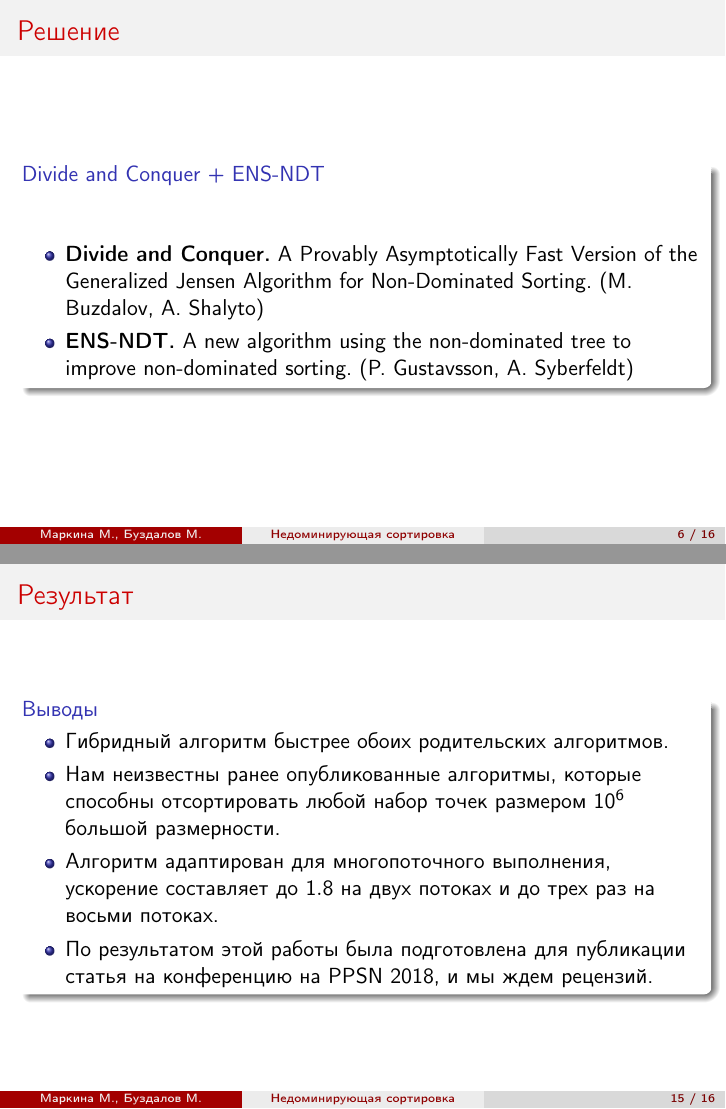
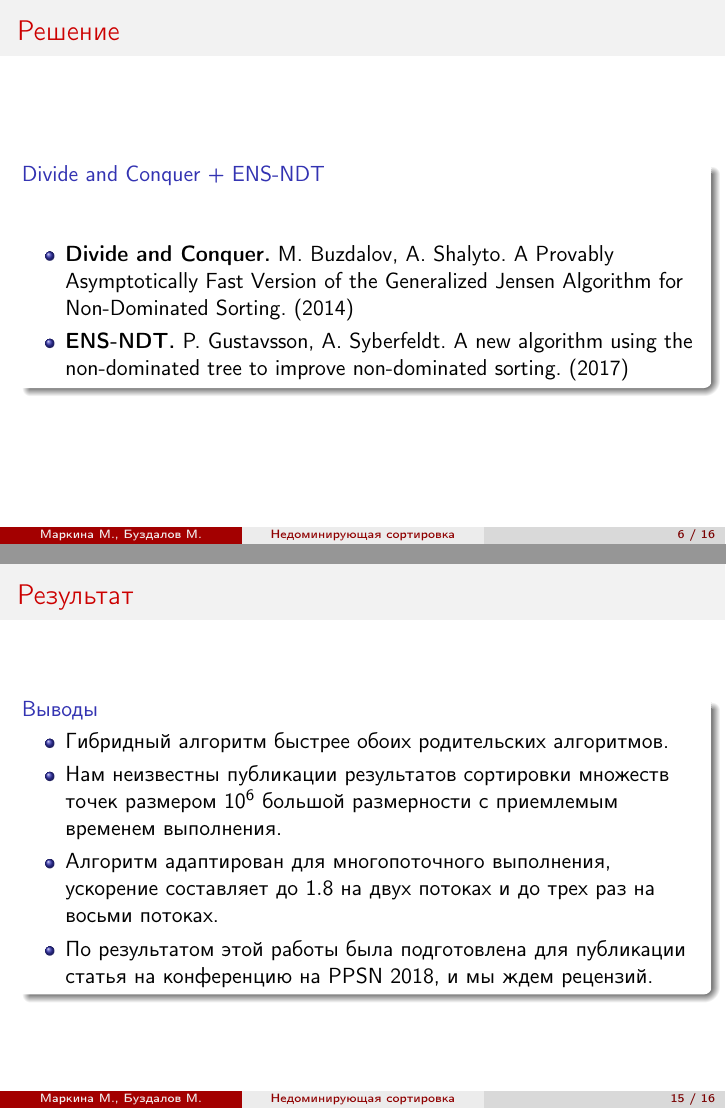
Before and after one commit to markina/master, LaTeX slides (kmu/Presentation.tex): pages 6 and 15 of 16, joined at a grey line. The pictures show the PDF file kmu/presentation.pdf that the author committed with the source.

Commit message:
Fix conclusion

```diff
--- a/kmu/Presentation.tex
+++ b/kmu/Presentation.tex
@@ -131,8 +131,8 @@ $\{a, b, c, d\}$ имеет ранг 0, $\{e, f\}$ - ранг 1, $\{g, h, i\}$ -
 %\includegraphics*[height=3cm]{pic/illustrations.6}
 \end{center}
 \begin{itemize}
-\item \textbf{Divide and Conquer.} A Provably Asymptotically Fast Version of the Generalized Jensen Algorithm for Non-Dominated Sorting. (M. Buzdalov, A. Shalyto)
-\item \textbf{ENS-NDT.} A new algorithm using the non-dominated tree to improve non-dominated sorting. (P. Gustavsson, A. Syberfeldt)
+\item \textbf{Divide and Conquer.} M. Buzdalov, A. Shalyto. A Provably Asymptotically Fast Version of the Generalized Jensen Algorithm for Non-Dominated Sorting. (2014)
+\item \textbf{ENS-NDT.} P. Gustavsson, A. Syberfeldt. A new algorithm using the non-dominated tree to improve non-dominated sorting. (2017)
 \end{itemize}
 \end{block}
 \end{frame}
@@ -282,7 +282,7 @@ $N$&$M$ & \multicolumn{2}{c|}{D\&C}
 \begin{block}{Выводы}
 \begin{itemize}
 \item Гибридный алгоритм быстрее обоих родительских алгоритмов.
-\item Нам неизвестны ранее опубликованные алгоритмы, которые способны отсортировать любой набор точек размером $10^6$ большой размерности.
+\item Нам неизвестны публикации результатов сортировки множеств точек размером $10^6$ большой размерности с приемлемым временем выполнения.
 \item Алгоритм адаптирован для многопоточного выполнения, ускорение составляет до $1.8$ на двух потоках и до трех раз на восьми потоках.
 \item По результатом этой работы была подготовлена для публикации статья на конференцию на PPSN $2018$, и мы ждем рецензий.
 \end{itemize}
```
Also changed, not shown: kmu/presentation.pdf, 1 other file.
